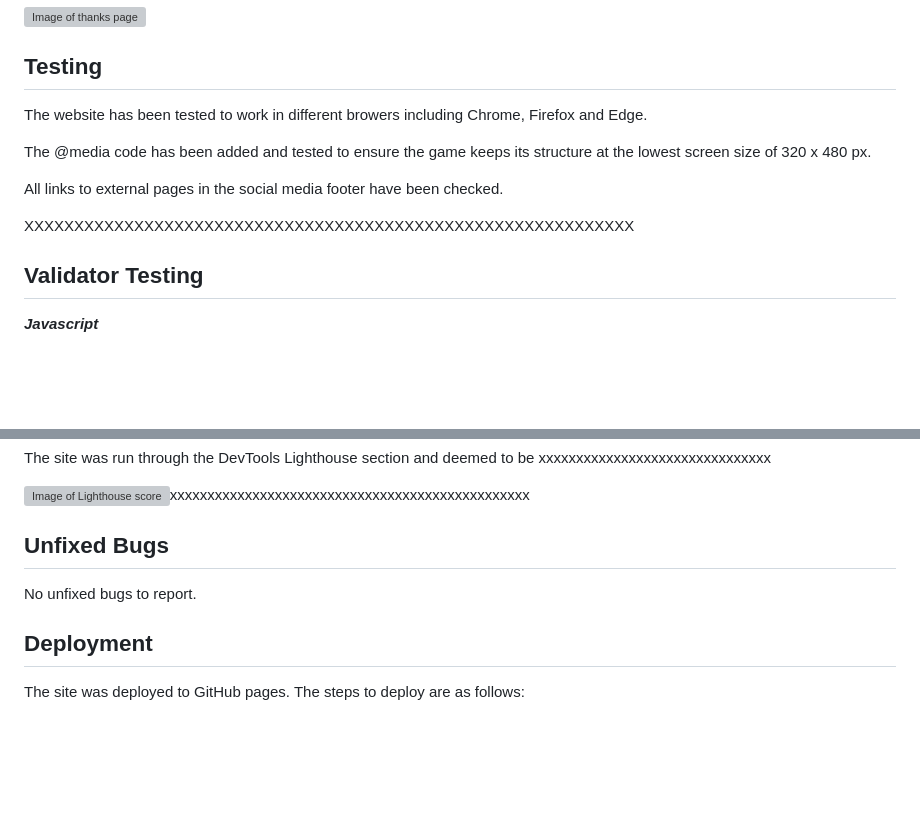
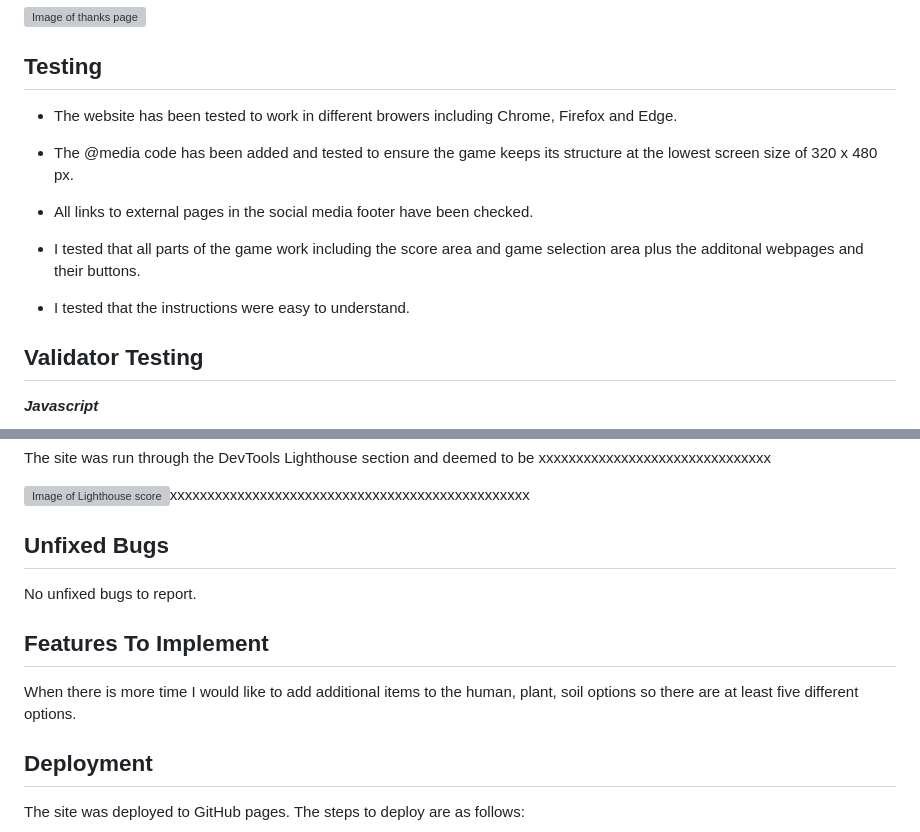
Before and after one commit to todiane/cycle-of-life-p2, a Markdown page: README.md, 2 parts joined by grey strips. Rendered like a GitHub page; blank space fills up the shorter version; grey boxes are pictures that could not be loaded.

Commit message:
Update testing area of README page

```diff
--- a/README.md
+++ b/README.md
@@ -63,13 +63,15 @@ This page displays if the player selects the NO button on either the winner or l
 
 ## **Testing**
 
-The website has been tested to work in different browers including Chrome, Firefox and Edge.
+- The website has been tested to work in different browers including Chrome, Firefox and Edge.
 
-The @media code has been added and tested to ensure the game keeps its structure at the lowest screen size of 320 x 480 px.
+- The @media code has been added and tested to ensure the game keeps its structure at the lowest screen size of 320 x 480 px.
 
-All links to external pages in the social media footer have been checked.
+- All links to external pages in the social media footer have been checked.
 
-XXXXXXXXXXXXXXXXXXXXXXXXXXXXXXXXXXXXXXXXXXXXXXXXXXXXXXXXXXXXX
+- I tested that all parts of the game work including the score area and game selection area plus the additonal webpages and their buttons.
+
+- I tested that the instructions were easy to understand.
 
 ## **Validator Testing**
 
@@ -96,6 +98,10 @@ The site was run through the DevTools Lighthouse section and deemed to be xxxxxx
 
 No unfixed bugs to report.
 
+## **Features To Implement**
+
+When there is more time I would like to add additional items to the human, plant, soil options so there are at least five different options.
+
 ## **Deployment**
 
 The site was deployed to GitHub pages. The steps to deploy are as follows:
```
